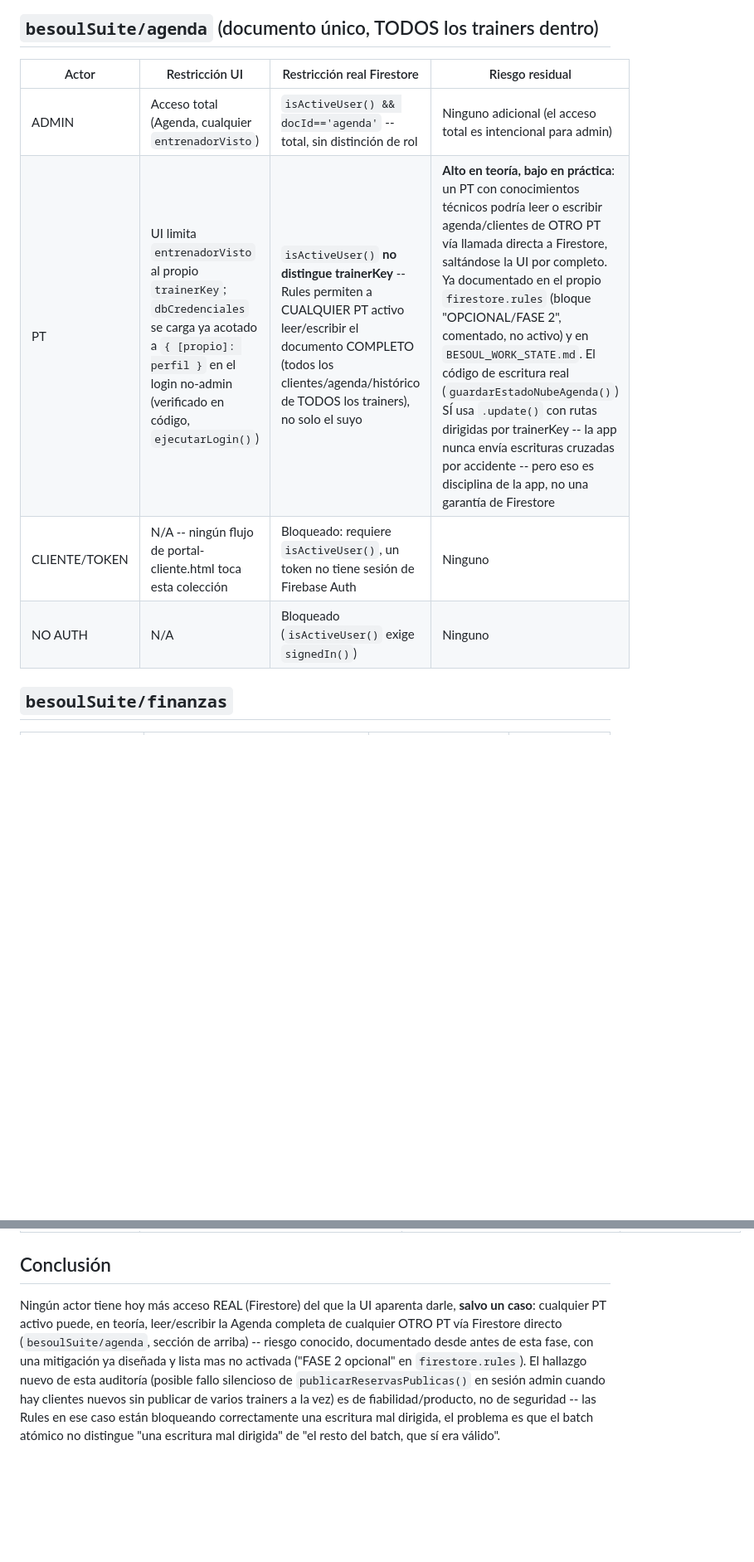
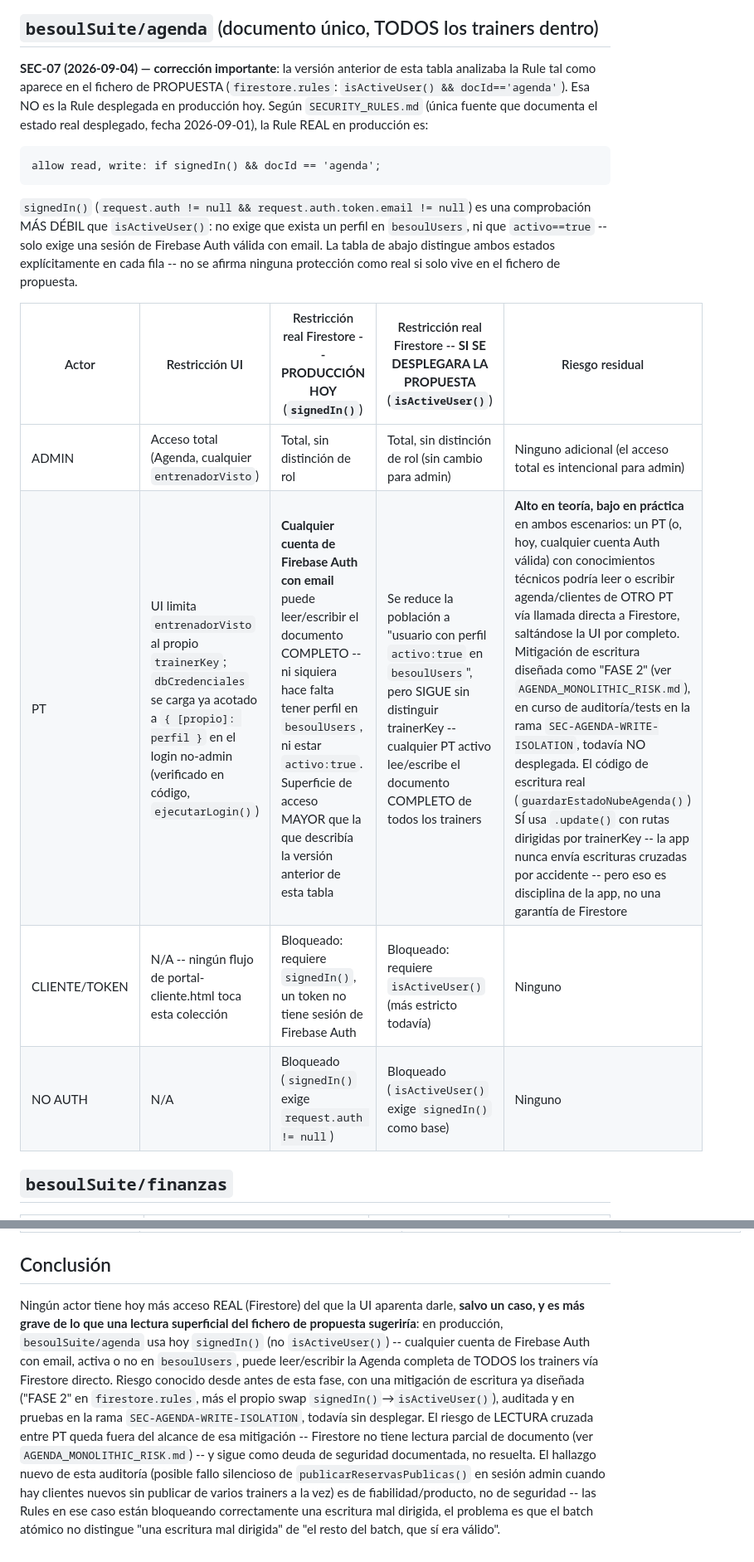
Before and after one commit to franjmorenomartin-coder/besoul-suite, a Markdown page: SECURITY_MATRIX.md, 2 parts joined by grey strips. Shown at 83% size. Drawn GitHub-style; blank space fills up the shorter version.

Commit message:
SEC-07 correct deployed Agenda security state
Previous audit (SEC-03, SECURITY_MATRIX.md / AGENDA_MONOLITHIC_RISK.md)
analyzed besoulSuite/agenda's rule as written in the PROPOSAL file
(firestore.rules: isActiveUser()). That is not what's deployed.
SECURITY_RULES.md -- the only source documenting the actually-deployed
state (2026-09-01) -- shows production still runs:

  allow read, write: if signedIn() && docId == 'agenda';

signedIn() is strictly weaker than isActiveUser(): it doesn't require
a besoulUsers profile to exist, nor activo==true -- only a valid
Firebase Auth session with an email claim. That means the real
production exposure is broader than either document previously stated:
any authenticated Firebase account, active or not, profiled or not,
can read/write the entire Agenda document today.

Both docs now carry an explicit PRODUCCIÓN HOY vs SI SE DESPLEGARA LA
PROPUESTA distinction on every claim about this rule, instead of a
single blended description. No code changed -- documentation-only
correction, precondition for merging SEC-PORTAL-CLIENTE-BASELINE with
an accurate baseline record.

Co-Authored-By: Claude Sonnet 5 <noreply@anthropic.com>
Claude-Session: https://claude.ai/code/session_01RsEgz39ZgTLcWQbFRo3s9c

````diff
--- a/SECURITY_MATRIX.md
+++ b/SECURITY_MATRIX.md
@@ -10,12 +10,20 @@ No se llama "RLS completo" a nada de esto -- Firestore no tiene RLS a nivel de f
 
 ## `besoulSuite/agenda` (documento único, TODOS los trainers dentro)
 
-| Actor | Restricción UI | Restricción real Firestore | Riesgo residual |
-|---|---|---|---|
-| ADMIN | Acceso total (Agenda, cualquier `entrenadorVisto`) | `isActiveUser() && docId=='agenda'` -- total, sin distinción de rol | Ninguno adicional (el acceso total es intencional para admin) |
-| PT | UI limita `entrenadorVisto` al propio `trainerKey`; `dbCredenciales` se carga ya acotado a `{ [propio]: perfil }` en el login no-admin (verificado en código, `ejecutarLogin()`) | `isActiveUser()` **no distingue trainerKey** -- Rules permiten a CUALQUIER PT activo leer/escribir el documento COMPLETO (todos los clientes/agenda/histórico de TODOS los trainers), no solo el suyo | **Alto en teoría, bajo en práctica**: un PT con conocimientos técnicos podría leer o escribir agenda/clientes de OTRO PT vía llamada directa a Firestore, saltándose la UI por completo. Ya documentado en el propio `firestore.rules` (bloque "OPCIONAL/FASE 2", comentado, no activo) y en `BESOUL_WORK_STATE.md`. El código de escritura real (`guardarEstadoNubeAgenda()`) SÍ usa `.update()` con rutas dirigidas por trainerKey -- la app nunca envía escrituras cruzadas por accidente -- pero eso es disciplina de la app, no una garantía de Firestore |
-| CLIENTE/TOKEN | N/A -- ningún flujo de portal-cliente.html toca esta colección | Bloqueado: requiere `isActiveUser()`, un token no tiene sesión de Firebase Auth | Ninguno |
-| NO AUTH | N/A | Bloqueado (`isActiveUser()` exige `signedIn()`) | Ninguno |
+**SEC-07 (2026-09-04) — corrección importante**: la versión anterior de esta tabla analizaba la Rule tal como aparece en el fichero de PROPUESTA (`firestore.rules`: `isActiveUser() && docId=='agenda'`). Esa NO es la Rule desplegada en producción hoy. Según `SECURITY_RULES.md` (única fuente que documenta el estado real desplegado, fecha 2026-09-01), la Rule REAL en producción es:
+
+```
+allow read, write: if signedIn() && docId == 'agenda';
+```
+
+`signedIn()` (`request.auth != null && request.auth.token.email != null`) es una comprobación MÁS DÉBIL que `isActiveUser()`: no exige que exista un perfil en `besoulUsers`, ni que `activo==true` -- solo exige una sesión de Firebase Auth válida con email. La tabla de abajo distingue ambos estados explícitamente en cada fila -- no se afirma ninguna protección como real si solo vive en el fichero de propuesta.
+
+| Actor | Restricción UI | Restricción real Firestore -- **PRODUCCIÓN HOY** (`signedIn()`) | Restricción real Firestore -- **SI SE DESPLEGARA LA PROPUESTA** (`isActiveUser()`) | Riesgo residual |
+|---|---|---|---|---|
+| ADMIN | Acceso total (Agenda, cualquier `entrenadorVisto`) | Total, sin distinción de rol | Total, sin distinción de rol (sin cambio para admin) | Ninguno adicional (el acceso total es intencional para admin) |
+| PT | UI limita `entrenadorVisto` al propio `trainerKey`; `dbCredenciales` se carga ya acotado a `{ [propio]: perfil }` en el login no-admin (verificado en código, `ejecutarLogin()`) | **Cualquier cuenta de Firebase Auth con email** puede leer/escribir el documento COMPLETO -- ni siquiera hace falta tener perfil en `besoulUsers`, ni estar `activo:true`. Superficie de acceso MAYOR que la que describía la versión anterior de esta tabla | Se reduce la población a "usuario con perfil `activo:true` en `besoulUsers`", pero SIGUE sin distinguir trainerKey -- cualquier PT activo lee/escribe el documento COMPLETO de todos los trainers | **Alto en teoría, bajo en práctica** en ambos escenarios: un PT (o, hoy, cualquier cuenta Auth válida) con conocimientos técnicos podría leer o escribir agenda/clientes de OTRO PT vía llamada directa a Firestore, saltándose la UI por completo. Mitigación de escritura diseñada como "FASE 2" (ver `AGENDA_MONOLITHIC_RISK.md`), en curso de auditoría/tests en la rama `SEC-AGENDA-WRITE-ISOLATION`, todavía NO desplegada. El código de escritura real (`guardarEstadoNubeAgenda()`) SÍ usa `.update()` con rutas dirigidas por trainerKey -- la app nunca envía escrituras cruzadas por accidente -- pero eso es disciplina de la app, no una garantía de Firestore |
+| CLIENTE/TOKEN | N/A -- ningún flujo de portal-cliente.html toca esta colección | Bloqueado: requiere `signedIn()`, un token no tiene sesión de Firebase Auth | Bloqueado: requiere `isActiveUser()` (más estricto todavía) | Ninguno |
+| NO AUTH | N/A | Bloqueado (`signedIn()` exige `request.auth != null`) | Bloqueado (`isActiveUser()` exige `signedIn()` como base) | Ninguno |
 
 ## `besoulSuite/finanzas`
 
@@ -73,4 +81,4 @@ No se llama "RLS completo" a nada de esto -- Firestore no tiene RLS a nivel de f
 
 ## Conclusión
 
-Ningún actor tiene hoy más acceso REAL (Firestore) del que la UI aparenta darle, **salvo un caso**: cualquier PT activo puede, en teoría, leer/escribir la Agenda completa de cualquier OTRO PT vía Firestore directo (`besoulSuite/agenda`, sección de arriba) -- riesgo conocido, documentado desde antes de esta fase, con una mitigación ya diseñada y lista mas no activada ("FASE 2 opcional" en `firestore.rules`). El hallazgo nuevo de esta auditoría (posible fallo silencioso de `publicarReservasPublicas()` en sesión admin cuando hay clientes nuevos sin publicar de varios trainers a la vez) es de fiabilidad/producto, no de seguridad -- las Rules en ese caso están bloqueando correctamente una escritura mal dirigida, el problema es que el batch atómico no distingue "una escritura mal dirigida" de "el resto del batch, que sí era válido".
+Ningún actor tiene hoy más acceso REAL (Firestore) del que la UI aparenta darle, **salvo un caso, y es más grave de lo que una lectura superficial del fichero de propuesta sugeriría**: en producción, `besoulSuite/agenda` usa hoy `signedIn()` (no `isActiveUser()`) -- cualquier cuenta de Firebase Auth con email, activa o no en `besoulUsers`, puede leer/escribir la Agenda completa de TODOS los trainers vía Firestore directo. Riesgo conocido desde antes de esta fase, con una mitigación de escritura ya diseñada ("FASE 2" en `firestore.rules`, más el propio swap `signedIn()`→`isActiveUser()`), auditada y en pruebas en la rama `SEC-AGENDA-WRITE-ISOLATION`, todavía sin desplegar. El riesgo de LECTURA cruzada entre PT queda fuera del alcance de esa mitigación -- Firestore no tiene lectura parcial de documento (ver `AGENDA_MONOLITHIC_RISK.md`) -- y sigue como deuda de seguridad documentada, no resuelta. El hallazgo nuevo de esta auditoría (posible fallo silencioso de `publicarReservasPublicas()` en sesión admin cuando hay clientes nuevos sin publicar de varios trainers a la vez) es de fiabilidad/producto, no de seguridad -- las Rules en ese caso están bloqueando correctamente una escritura mal dirigida, el problema es que el batch atómico no distingue "una escritura mal dirigida" de "el resto del batch, que sí era válido".
````
Also changed, not shown: AGENDA_MONOLITHIC_RISK.md (+11 -2 lines).
